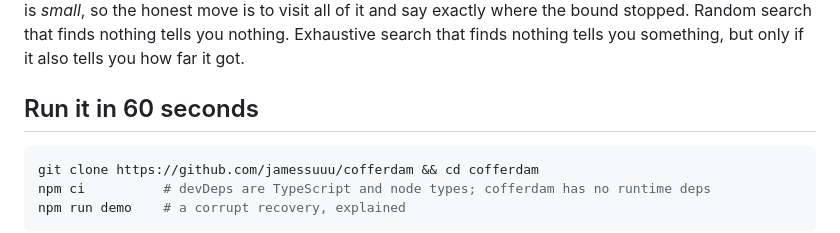
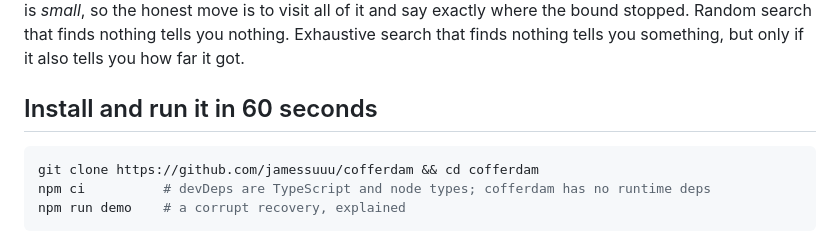
Before and after one commit to jamessuuu/cofferdam, a Markdown page: README.md, the part around the change. GitHub-like rendering.

Commit message:
Rename the install heading so the release gate can find it
R5 of the release standard looks for an install/usage/quick-start heading
and "Run it in 60 seconds" matched none of them. The section was always
there; the heading now says so. Found by running the release pack against
this repo rather than by reading the standard and assuming.

Co-Authored-By: Claude Fable 5.1 <noreply@anthropic.com>
Claude-Session: https://claude.ai/code/session_019rfvjaP9hvT368bXjyYaBM

````diff
--- a/README.md
+++ b/README.md
@@ -51,7 +51,7 @@ it and say exactly where the bound stopped. Random search that finds nothing
 tells you nothing. Exhaustive search that finds nothing tells you something, but
 only if it also tells you how far it got.
 
-## Run it in 60 seconds
+## Install and run it in 60 seconds
 
 ```sh
 git clone https://github.com/jamessuuu/cofferdam && cd cofferdam
````
